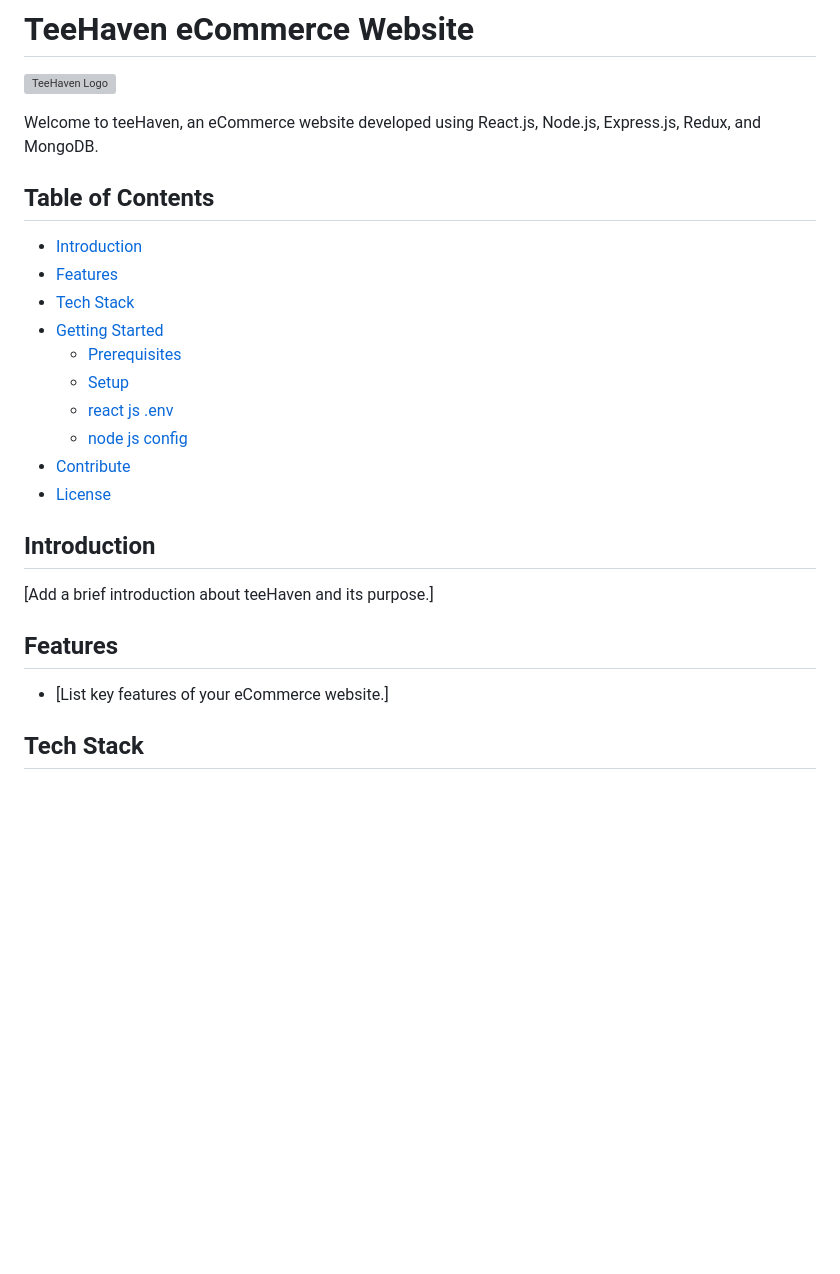
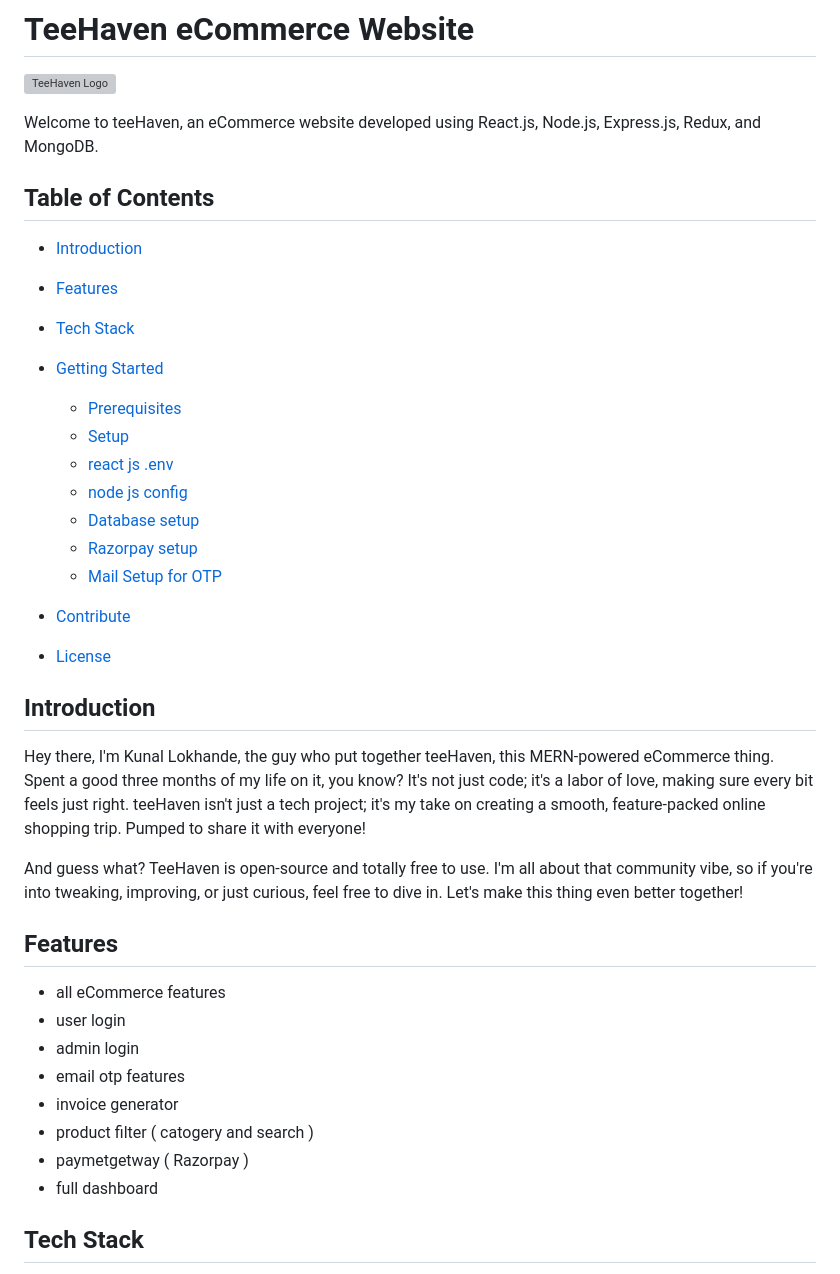
Before and after one commit to LinuxKunaL/eCommerce-TeeHaven-MERN, a Markdown page: README.md, the part around one of its changes. Rendered like a GitHub page; blank space fills up the shorter version; grey boxes are pictures that could not be loaded.

```diff
--- a/README.md
+++ b/README.md
@@ -4,6 +4,7 @@
 ![TeeHaven Logo](https://raw.githubusercontent.com/LinuxKunaL/eCommerce-TeeHaven-MERN/eb0b4dde00a54a0b86fd6c049bcb2652a4960970/frontend/src/assets/svg/logo.svg)
 
 Welcome to teeHaven, an eCommerce website developed using React.js, Node.js, Express.js, Redux, and MongoDB.
+
 
 ## Table of Contents
 
@@ -13,18 +14,31 @@ Welcome to teeHaven, an eCommerce website developed using React.js, Node.js, Exp
 - [Getting Started](#getting-started)
   - [Prerequisites](#prerequisites)
   - [Setup](#setup)
-  - [react js .env](#environment-variables)
-  - [node js config](#environment-variables)
+  - [react js .env](#react-js-(.env))
+  - [node js config](#node-js-(config))
+  - [Database setup](#database-setup)
+  - [Razorpay setup](#razorpay-setup)
+  - [Mail Setup for OTP](#mail-setup-for-otp)
+
 - [Contribute](#contribute)
 - [License](#license)
 
 ## Introduction
 
-[Add a brief introduction about teeHaven and its purpose.]
+Hey there, I'm Kunal Lokhande, the guy who put together teeHaven, this MERN-powered eCommerce thing. Spent a good three months of my life on it, you know? It's not just code; it's a labor of love, making sure every bit feels just right. teeHaven isn't just a tech project; it's my take on creating a smooth, feature-packed online shopping trip. Pumped to share it with everyone!
+
+And guess what? TeeHaven is open-source and totally free to use. I'm all about that community vibe, so if you're into tweaking, improving, or just curious, feel free to dive in. Let's make this thing even better together!
 
 ## Features
 
-- [List key features of your eCommerce website.]
+- all eCommerce features
+- user login
+- admin login
+- email otp features
+- invoice generator
+- product filter ( catogery and search )
+- paymetgetway ( Razorpay )
+- full dashboard
 
 ## Tech Stack
 
```
Also changed, not shown: other parts of README.md (+81 -12 lines).
